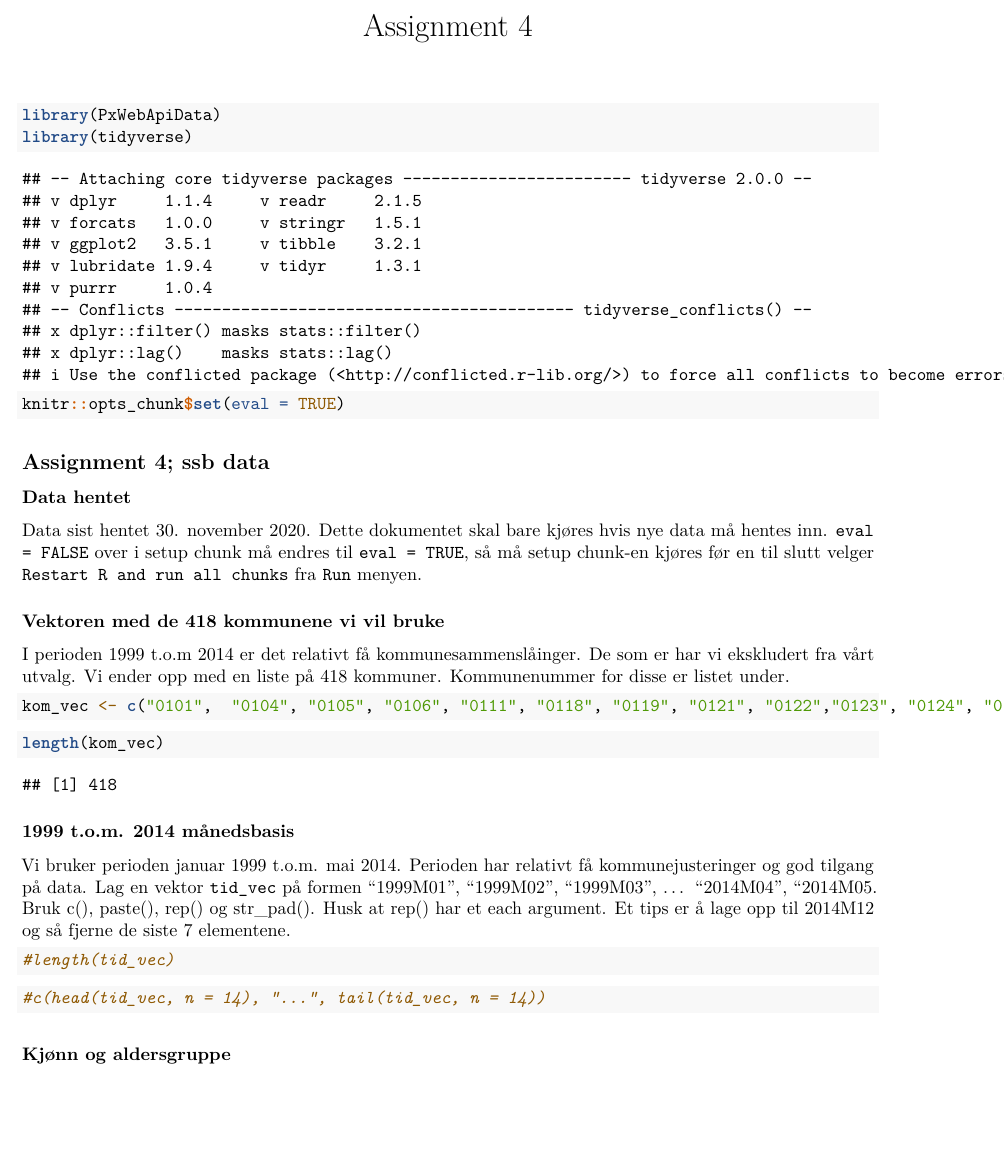
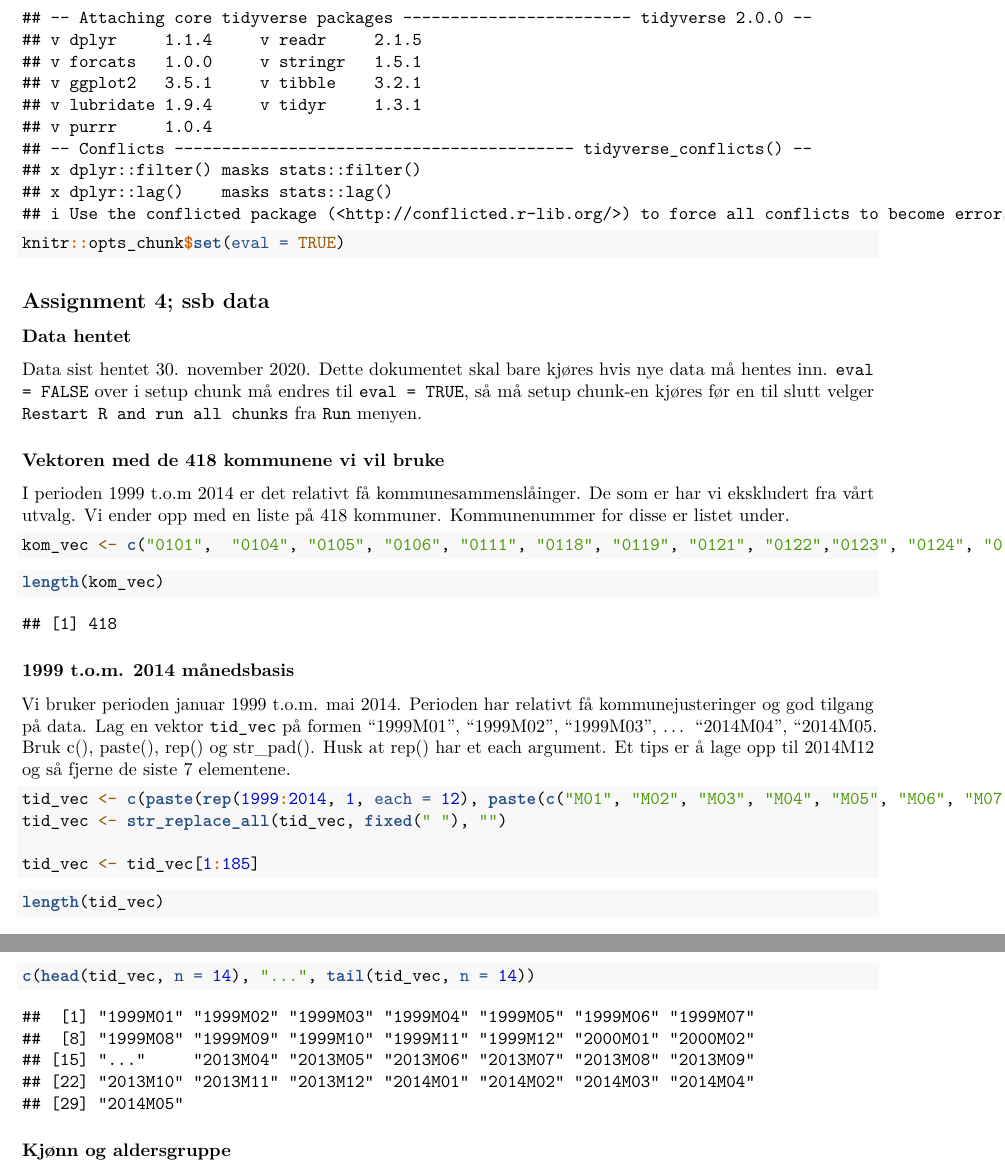
Before and after one commit to SBrynjelsen/assignment-4, an R Markdown document (Data/get-ssb-data.Rmd): part of page 1 of 4 before the commit and two parts of pages 1 and 2 of 4 after it, the two joined at a grey line, cut at the place of the change, the shorter picture padded with empty space. Rendered offline with R 4.5, knitr and Pandoc, then LaTeX, with nearby package versions; some code elsewhere in the file could not run offline.

Commit message:
1999-2014 månedsbasis

````diff
--- a/Data/get-ssb-data.Rmd
+++ b/Data/get-ssb-data.Rmd
@@ -33,4 +33,3 @@ length(kom_vec)
 
 Vi bruker perioden januar 1999 t.o.m. mai 2014. Perioden har relativt få kommunejusteringer og god tilgang på data. Lag en vektor `tid_vec` på formen "1999M01", "1999M02", "1999M03", ... "2014M04", "2014M05. Bruk c(), paste(), rep() og str_pad(). Husk at rep() har et each argument. Et tips er å lage opp til 2014M12 og så fjerne de siste 7 elementene.
 
-```{r, echo=FALSE}
@@ -40,13 +36,21 @@ Vi bruker perioden januar 1999 t.o.m. mai 2014. Perioden har relativt få kommun
-#tid_vec <- tid_vec[]
+```{r, månedsbasis}
+tid_vec <- c(paste(rep(1999:2014, 1, each = 12), paste(c("M01", "M02", "M03", "M04", "M05", "M06", "M07", "M08", "M09", "M10", "M11", "M12"))))
+tid_vec <- str_replace_all(tid_vec, fixed(" "), "")
+
+tid_vec <- tid_vec[1:185]
+
 ```
 
+
+
+
 ```{r}
-#length(tid_vec)
+length(tid_vec)
 ```
 
 
 ```{r, ech0=FALSE}
-#c(head(tid_vec, n = 14), "...", tail(tid_vec, n = 14))
+c(head(tid_vec, n = 14), "...", tail(tid_vec, n = 14))
 ```
 
 ### Kjønn og aldersgruppe
````
Also changed, not shown: Data/get-ssb-data.Rmd (3 more changed lines).
